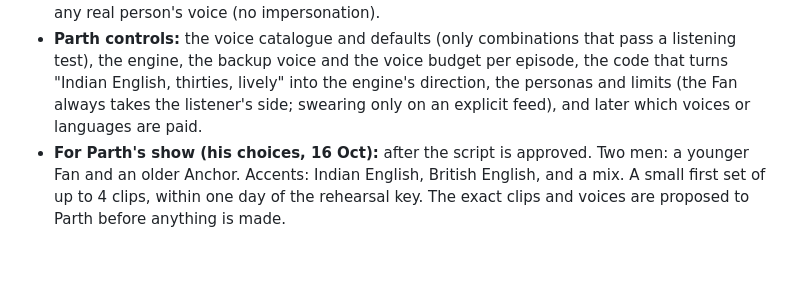
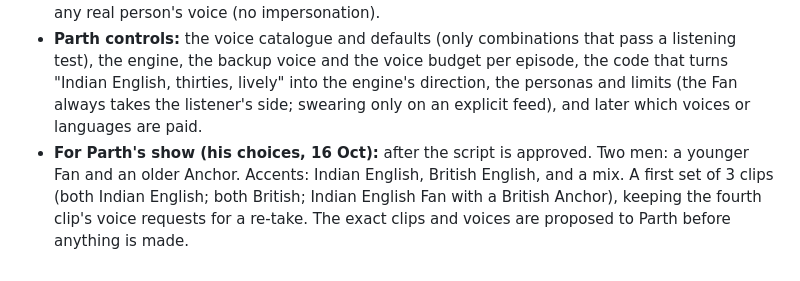
Before and after one commit to thefirstparth/podcast, a Markdown page: docs/PLAN.md, the part around the change. Rendered like a GitHub page.

```diff
--- a/docs/PLAN.md
+++ b/docs/PLAN.md
@@ -221,4 +221,4 @@ Suggested gate: friends listen on at least 4 days a week, for 3 weeks, without b
   - Later, if wanted: an automatic note to Parth with no click, through a small free function on his own site that a failed run calls.
 - **A listener does not control:** the fact rules and checks, the rival rules, the listening check, or any real person's voice (no impersonation).
 - **Parth controls:** the voice catalogue and defaults (only combinations that pass a listening test), the engine, the backup voice and the voice budget per episode, the code that turns "Indian English, thirties, lively" into the engine's direction, the personas and limits (the Fan always takes the listener's side; swearing only on an explicit feed), and later which voices or languages are paid.
-- **For Parth's show (his choices, 16 Oct):** after the script is approved. Two men: a younger Fan and an older Anchor. Accents: Indian English, British English, and a mix. A small first set of up to 4 clips, within one day of the rehearsal key. The exact clips and voices are proposed to Parth before anything is made.
+- **For Parth's show (his choices, 16 Oct):** after the script is approved. Two men: a younger Fan and an older Anchor. Accents: Indian English, British English, and a mix. A first set of 3 clips (both Indian English; both British; Indian English Fan with a British Anchor), keeping the fourth clip's voice requests for a re-take. The exact clips and voices are proposed to Parth before anything is made.
```
Also changed, not shown: docs/DECISIONS.md (+1 -0 lines).
